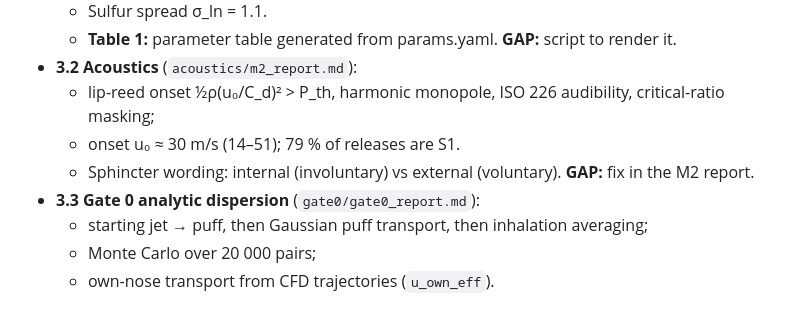
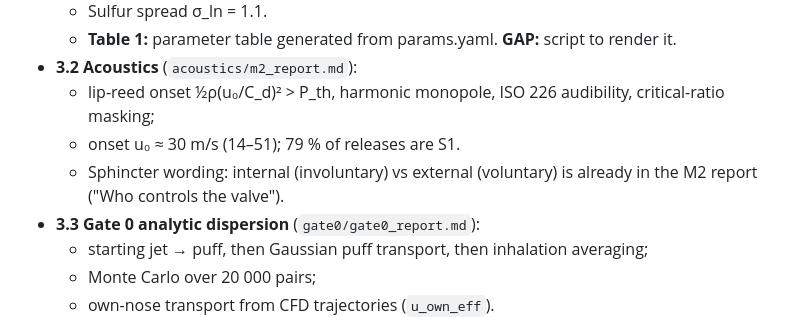
Before and after one commit to ccy5123/sbd, a Markdown page: manuscript/preprint/outline.md, the part around the change. Rendered like a GitHub page.

Commit message:
outline: sphincter wording already fixed in M2 report
Co-Authored-By: Claude Opus 5.5 <noreply@anthropic.com>
Claude-Session: https://claude.ai/code/session_0131NedNevRvPP7dQji5Ca7Y

```diff
--- a/manuscript/preprint/outline.md
+++ b/manuscript/preprint/outline.md
@@ -80,7 +80,8 @@ comparisons, because a silent passage only enters memory if it stank (Berkson se
 - **3.2 Acoustics** (`acoustics/m2_report.md`):
   - lip-reed onset ½ρ(u₀/C_d)² > P_th, harmonic monopole, ISO 226 audibility, critical-ratio masking;
   - onset u₀ ≈ 30 m/s (14–51); 79 % of releases are S1.
-  - Sphincter wording: internal (involuntary) vs external (voluntary). **GAP:** fix in the M2 report.
+  - Sphincter wording: internal (involuntary) vs external (voluntary) is already in the M2 report ("Who controls
+    the valve").
 - **3.3 Gate 0 analytic dispersion** (`gate0/gate0_report.md`):
   - starting jet → puff, then Gaussian puff transport, then inhalation averaging;
   - Monte Carlo over 20 000 pairs;
```
